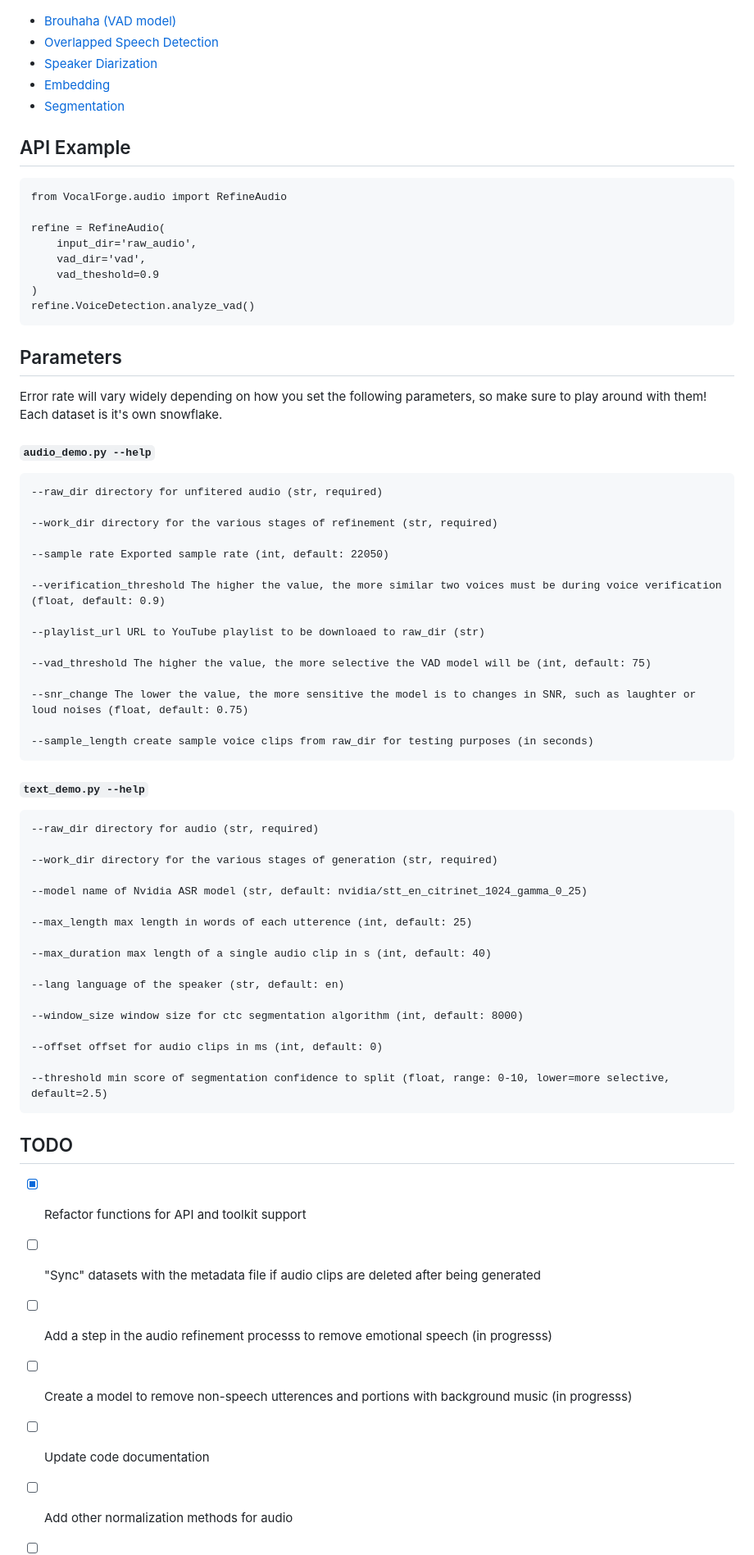
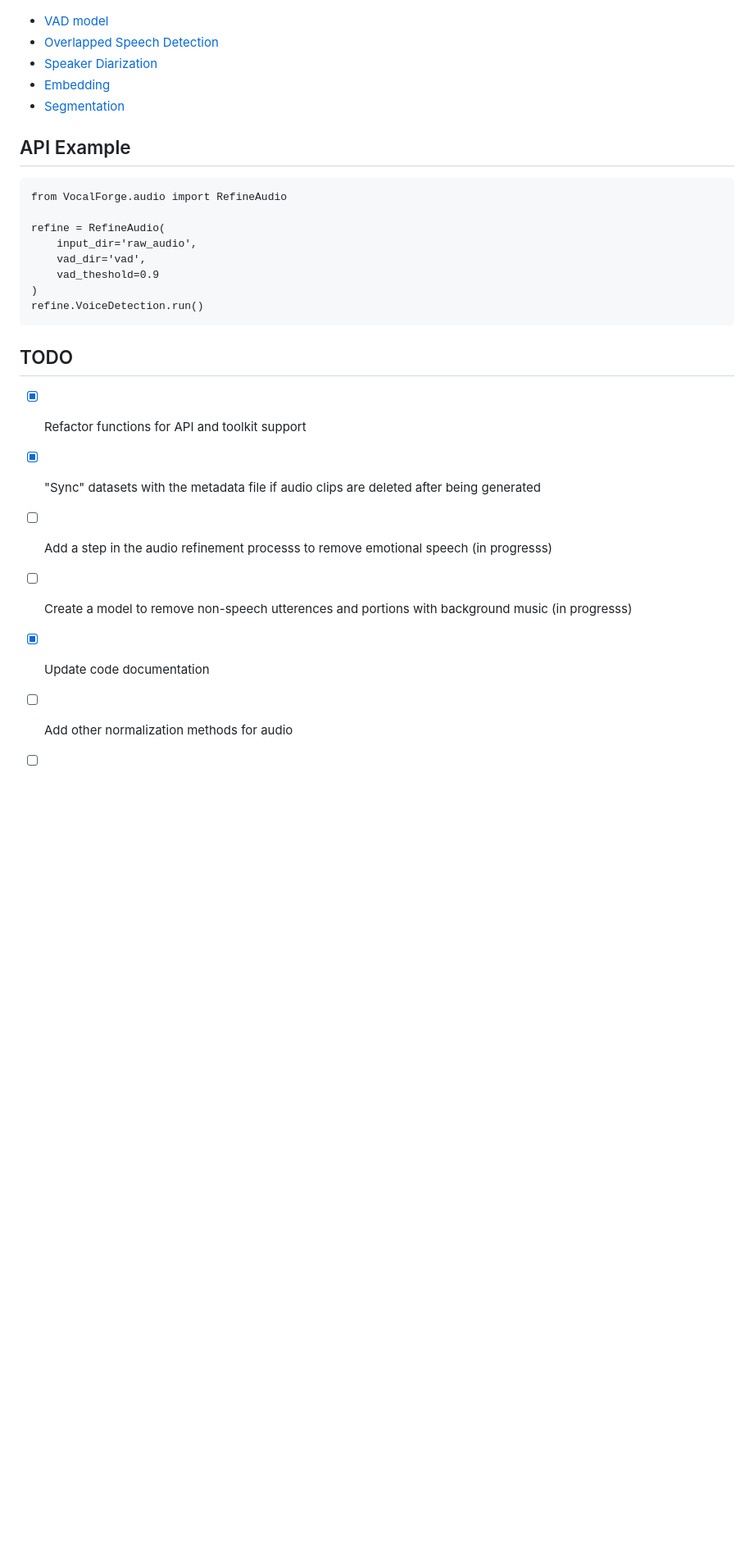
Before and after one commit to rioharper/VocalForge, a Markdown page: README.md, the part around the change printed below. Shown: that part at 82% size. GitHub-like rendering; blank space fills up the shorter version.

````diff
--- a/README.md
+++ b/README.md
@@ -59,7 +60,7 @@ huggingface-cli login
 
 Pyannote models need to be "signed up for" in Hugging Face for research purposes. Don't worry, all it asks for is your purpose, website and organization. The following models will have to be manually visited and given the appropriate info:
 ![an example of signing up for a model](https://github.com/rioharper/VocalForge/blob/main/media/huggingface.png?raw=true)
-- [Brouhaha (VAD model)](https://huggingface.co/pyannote/brouhaha)
+- [VAD model](https://huggingface.co/pyannote/voice-activity-detection)
 - [Overlapped Speech Detection](https://huggingface.co/pyannote/overlapped-speech-detection)
 - [Speaker Diarization](https://huggingface.co/pyannote/speaker-diarization)
 - [Embedding](https://huggingface.co/pyannote/embedding)
@@ -74,59 +75,15 @@ refine = RefineAudio(
 	vad_dir='vad',
 	vad_theshold=0.9
 )
-refine.VoiceDetection.analyze_vad()
+refine.VoiceDetection.run()
 ```
-
-## Parameters
-Error rate will vary widely depending on how you set the following parameters, so make sure to play around with them! Each dataset is it's own snowflake.
-
-##### `audio_demo.py --help`
-```
---raw_dir directory for unfitered audio (str, required)
-
---work_dir directory for the various stages of refinement (str, required)
-
---sample rate Exported sample rate (int, default: 22050)
-
---verification_threshold The higher the value, the more similar two voices must be during voice verification (float, default: 0.9)
-
---playlist_url URL to YouTube playlist to be downloaed to raw_dir (str)
-
---vad_threshold The higher the value, the more selective the VAD model will be (int, default: 75)
-
---snr_change The lower the value, the more sensitive the model is to changes in SNR, such as laughter or loud noises (float, default: 0.75)
-
---sample_length create sample voice clips from raw_dir for testing purposes (in seconds)
-```
-
-##### `text_demo.py --help`
-```
---raw_dir directory for audio (str, required)
-
---work_dir directory for the various stages of generation (str, required)
-
---model name of Nvidia ASR model (str, default: nvidia/stt_en_citrinet_1024_gamma_0_25)
-
---max_length max length in words of each utterence (int, default: 25)
-
---max_duration max length of a single audio clip in s (int, default: 40)
-
---lang language of the speaker (str, default: en)
-
---window_size window size for ctc segmentation algorithm (int, default: 8000)
-
---offset offset for audio clips in ms (int, default: 0)
-
---threshold min score of segmentation confidence to split (float, range: 0-10, lower=more selective, default=2.5)
-```
-
 
 ## TODO
 - [X] Refactor functions for API and toolkit support
-- [ ] "Sync" datasets with the metadata file if audio clips are deleted after being generated
+- [X] "Sync" datasets with the metadata file if audio clips are deleted after being generated
 - [ ] Add a step in the audio refinement processs to remove emotional speech (in progresss)
 - [ ] Create a model to remove non-speech utterences and portions with background music (in progresss)
-- [ ] Update code documentation
+- [X] Update code documentation
 - [ ] Add other normalization methods for audio
 - [ ] Add other dataset formats for generation
 - [ ] Utilize TTS models to automatically generate datasets, with audio augmentation to create diversity
````
Also changed, not shown: other parts of README.md (+5 -4 lines).
